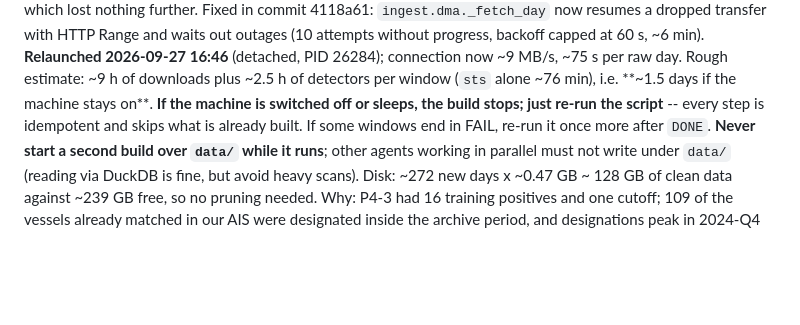
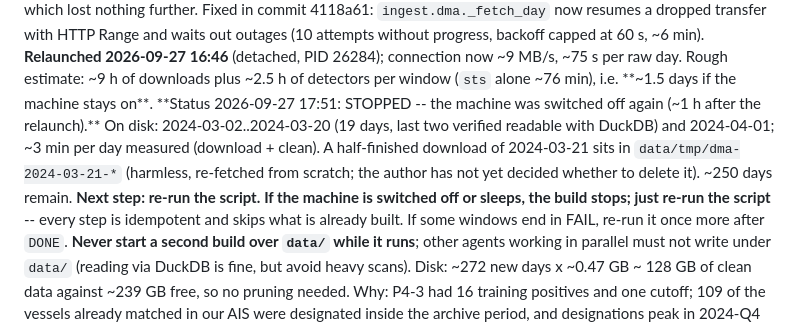
Before and after one commit to PabloMarpar/maritime-fraud-signals, a Markdown page: docs/STATE.md, the part around the change. Rendered like a GitHub page; blank space fills up the shorter version.

Commit message:
Record second shutdown and archive build progress

```diff
--- a/docs/STATE.md
+++ b/docs/STATE.md
@@ -311,7 +311,7 @@ now resumes a dropped transfer with HTTP Range and waits out outages (10 attempt
 progress, backoff capped at 60 s, ~6 min). **Relaunched 2026-09-27 16:46** (detached, PID 26284);
 connection now ~9 MB/s, ~75 s per raw day. Rough estimate: ~9 h of downloads plus ~2.5 h of
 detectors per window (`sts` alone ~76 min), i.e. **~1.5 days if the machine stays on**.
-**If the machine is switched off or sleeps, the build stops; just re-run the script** -- every
+**Status 2026-09-27 17:51: STOPPED -- the machine was switched off again (~1 h after the relaunch).** On disk: 2024-03-02..2024-03-20 (19 days, last two verified readable with DuckDB) and 2024-04-01; ~3 min per day measured (download + clean). A half-finished download of 2024-03-21 sits in `data/tmp/dma-2024-03-21-*` (harmless, re-fetched from scratch; the author has not yet decided whether to delete it). ~250 days remain. **Next step: re-run the script.** **If the machine is switched off or sleeps, the build stops; just re-run the script** -- every
 step is idempotent and skips what is already built. If some windows end in FAIL, re-run it once
 more after `DONE`. **Never start a second build over `data/` while it runs**; other agents working
 in parallel must not write under `data/` (reading via DuckDB is fine, but avoid heavy scans).
```
